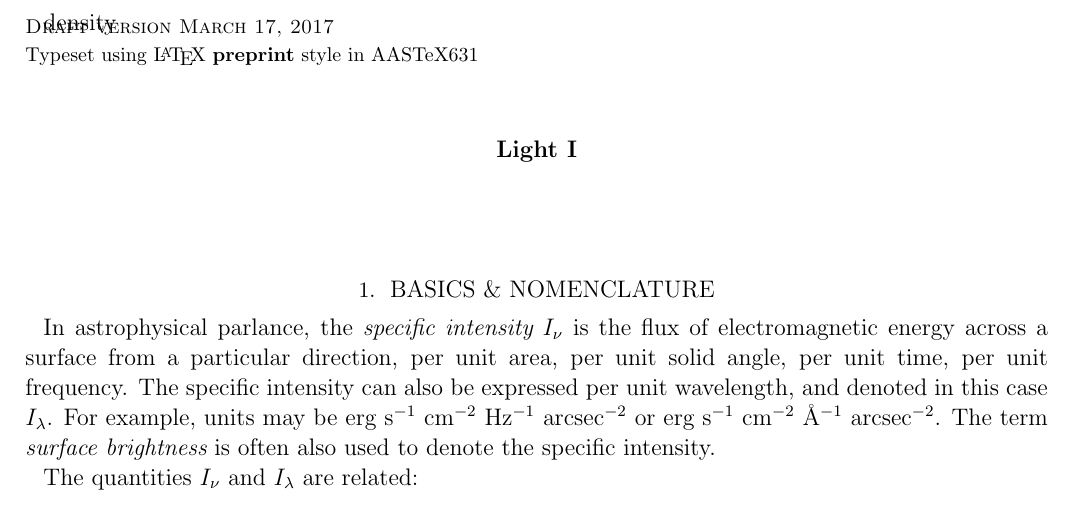
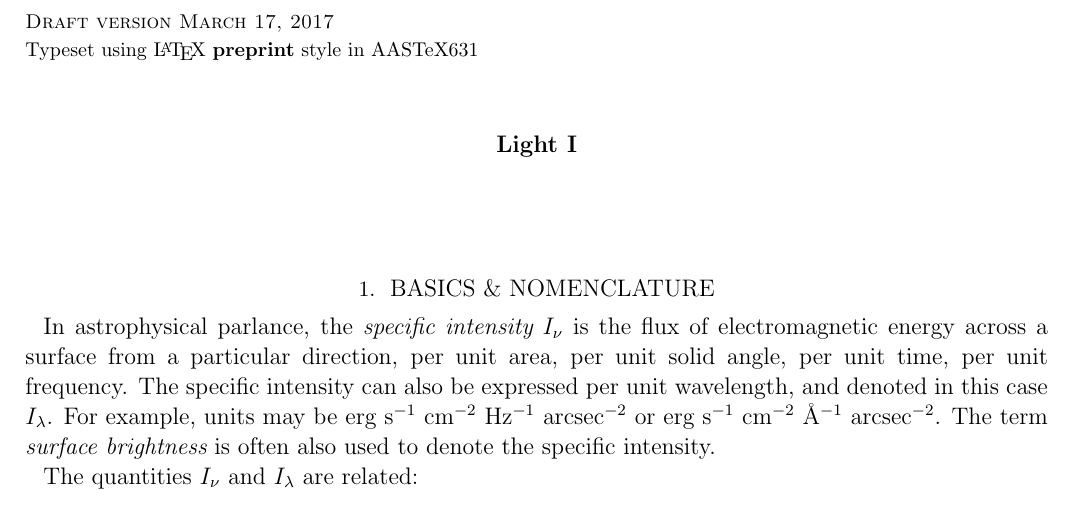
Before and after one commit to blanton144/exex, a LaTeX paper (tex/light-1.tex, which reads tex/light-1-text.tex): part of page 1 of 5, cut at the place of the change. Compiled offline with pdfLaTeX; an older LaTeX class or package is replaced by its successor.

Commit message:
fix typo

```diff
--- a/tex/light-1-text.tex
+++ b/tex/light-1-text.tex
@@ -1,4 +1,4 @@
-density \title{\bf Light I}
+\title{\bf Light I}
 
 \section{Basics \& Nomenclature}
 
```
Also changed, not shown: docs/pdf/light-1-answers.pdf, docs/pdf/light-1.pdf.
